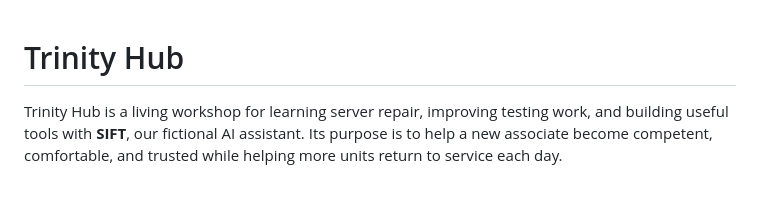
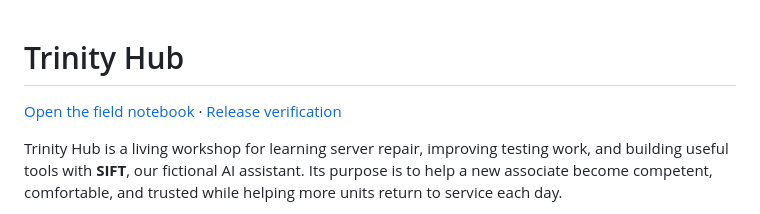
Before and after one commit to jamangi/Trinity-Hub, a Markdown page: README.md, the part around the change. Rendered like a GitHub page; blank space fills up the shorter version.

Commit message:
Document notebook publication and verification

```diff
--- a/README.md
+++ b/README.md
@@ -1,4 +1,6 @@
 # Trinity Hub
+
+[Open the field notebook](https://jamangi.github.io/Trinity-Hub/) · [Release verification](notes/VERIFICATION.md)
 
 Trinity Hub is a living workshop for learning server repair, improving testing work, and building useful tools with **SIFT**, our fictional AI assistant. Its purpose is to help a new associate become competent, comfortable, and trusted while helping more units return to service each day.
 
```
Also changed, not shown: notes/README.md (+2 -0 lines), notes/VERIFICATION.md (added, +48 -0 lines).
